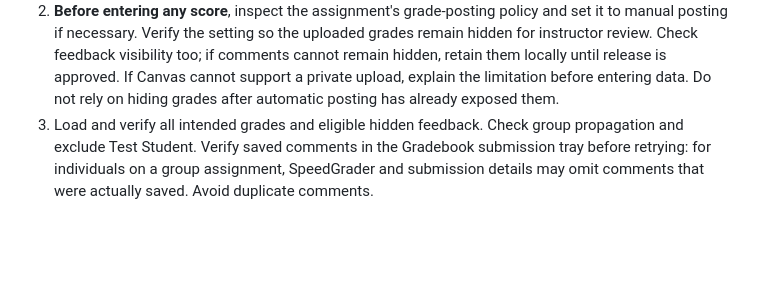
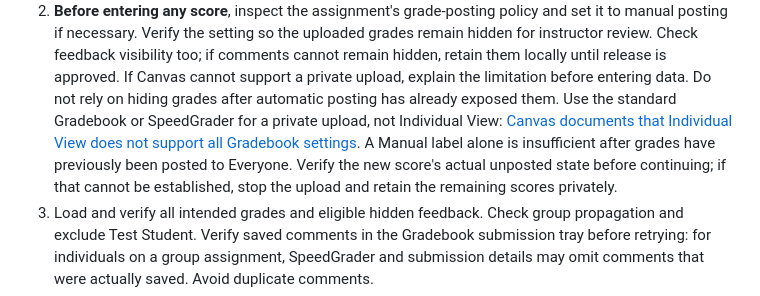
Before and after one commit to fjhickernell/MATH565Fall2026, a Markdown page: AUTHOR_WORKFLOW.md, the part around the change. GitHub-like rendering; blank space fills up the shorter version.

```diff
--- a/AUTHOR_WORKFLOW.md
+++ b/AUTHOR_WORKFLOW.md
@@ -345,6 +345,13 @@ scores, and feedback outside the public course repository.
    approved. If Canvas cannot support a private upload, explain the limitation
    before entering data. Do not rely on hiding grades after automatic posting
    has already exposed them.
+   Use the standard Gradebook or SpeedGrader for a private upload, not
+   Individual View: [Canvas documents that Individual View does not support
+   all Gradebook settings](https://community.instructure.com/en/kb/articles/660826-how-do-i-use-the-gradebook).
+   A Manual label alone is insufficient after grades have previously been
+   posted to Everyone. Verify the new score's actual unposted state before
+   continuing; if that cannot be established, stop the upload and retain the
+   remaining scores privately.
 3. Load and verify all intended grades and eligible hidden feedback. Check group
    propagation and exclude Test Student. Verify saved comments in the Gradebook
    submission tray before retrying: for individuals on a group assignment,
```
Also changed, not shown: notes/NEXT.md (+31 -12 lines).
